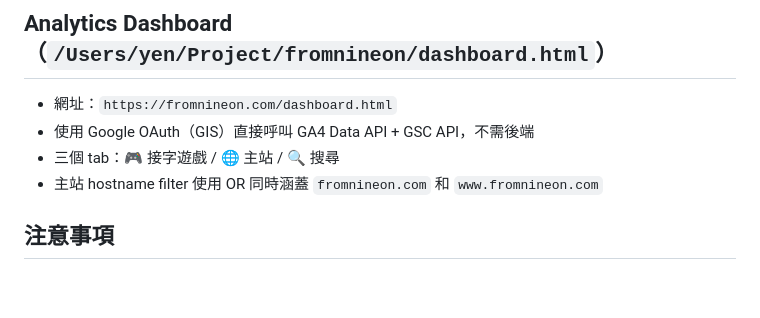
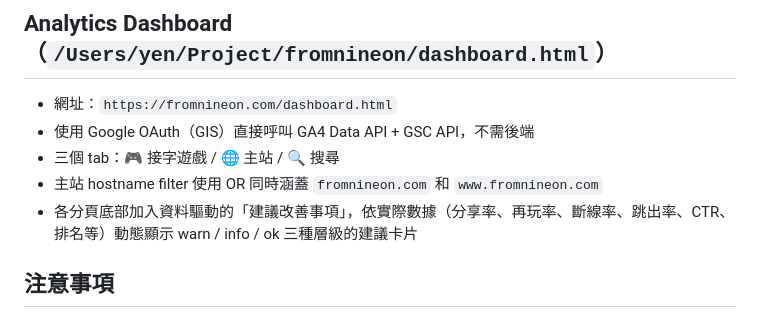
Before and after one commit to ritayen123/game, a Markdown page: CLAUDE.md, the part around the change. Drawn GitHub-style; blank space fills up the shorter version.

Commit message:
更新 CLAUDE.md：dashboard 建議改善事項功能
Co-Authored-By: Claude Sonnet 4.6 <noreply@anthropic.com>

```diff
--- a/CLAUDE.md
+++ b/CLAUDE.md
@@ -101,6 +101,7 @@ git push
 - 使用 Google OAuth（GIS）直接呼叫 GA4 Data API + GSC API，不需後端
 - 三個 tab：🎮 接字遊戲 / 🌐 主站 / 🔍 搜尋
 - 主站 hostname filter 使用 OR 同時涵蓋 `fromnineon.com` 和 `www.fromnineon.com`
+- 各分頁底部加入資料驅動的「建議改善事項」，依實際數據（分享率、再玩率、斷線率、跳出率、CTR、排名等）動態顯示 warn / info / ok 三種層級的建議卡片
 
 ## 注意事項
 - Railway 免費方案每月 $5 美元用量，用完會停止服務
```
